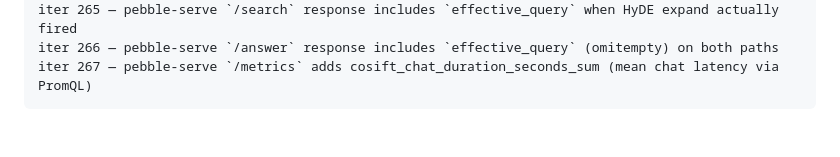
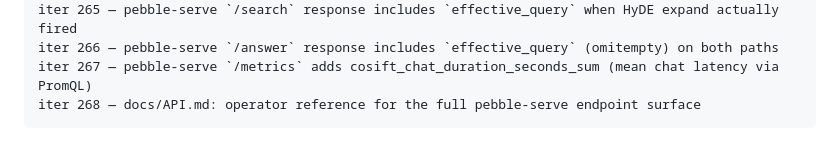
Before and after one commit to pilot-protocol/cosift, a Markdown page: docs/PEBBLE.md, the part around the change. Drawn GitHub-style.

````diff
--- a/docs/PEBBLE.md
+++ b/docs/PEBBLE.md
@@ -219,4 +219,5 @@ iter 264 — pebble-serve `/metrics` adds cosift_chat_attempts_total / _failures
 iter 265 — pebble-serve `/search` response includes `effective_query` when HyDE expand actually fired
 iter 266 — pebble-serve `/answer` response includes `effective_query` (omitempty) on both paths
 iter 267 — pebble-serve `/metrics` adds cosift_chat_duration_seconds_sum (mean chat latency via PromQL)
+iter 268 — docs/API.md: operator reference for the full pebble-serve endpoint surface
 ```
````
Also changed, not shown: docs/API.md (added, +208 -0 lines).
